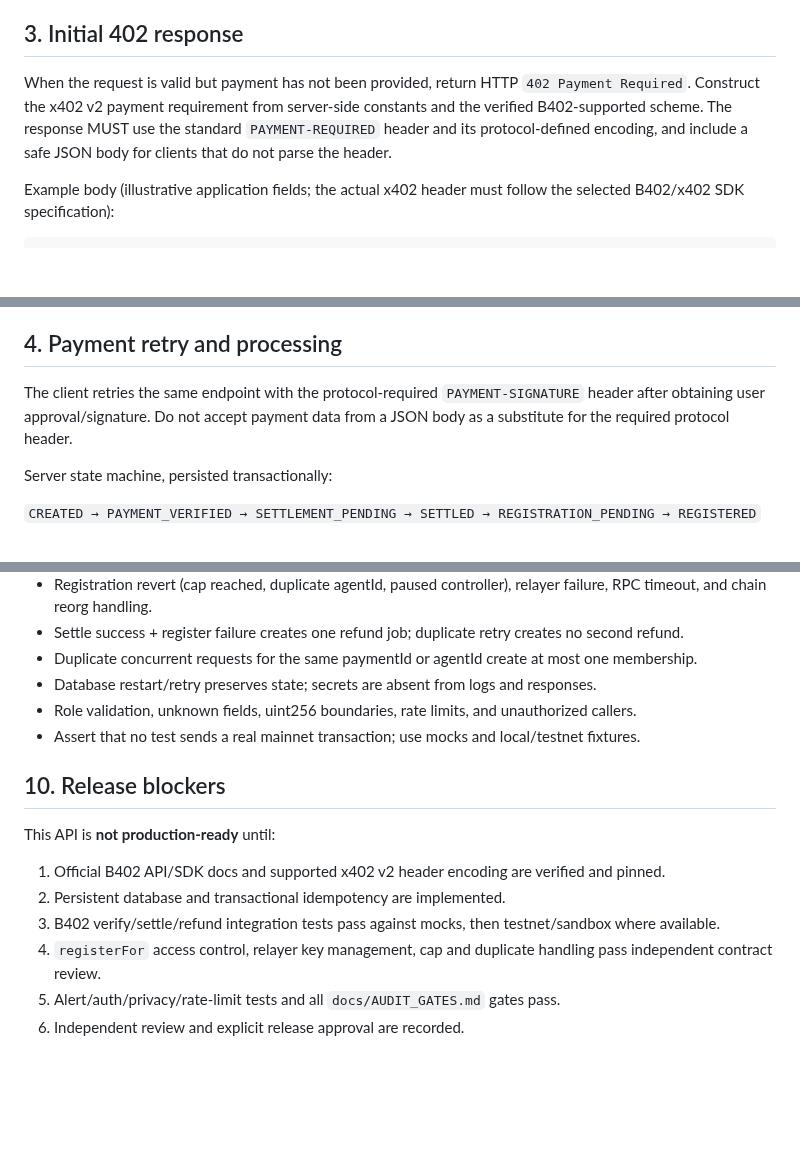
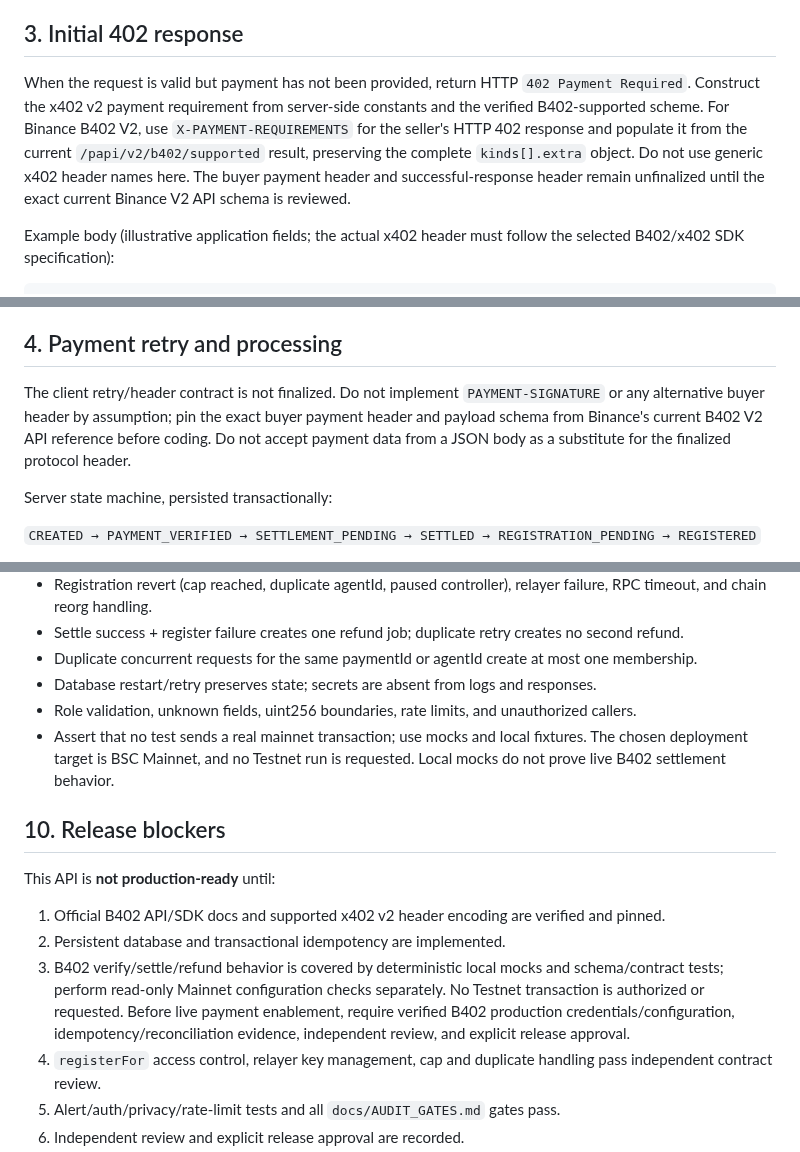
Before and after one commit to wadezigh96/BiP4444, a Markdown page: docs/API_REGISTER.md, 3 parts joined by grey strips. Drawn GitHub-style; blank space fills up the shorter version.

Commit message:
docs: align B402 API contract with mainnet-only target

```diff
--- a/docs/API_REGISTER.md
+++ b/docs/API_REGISTER.md
@@ -38,7 +38,7 @@ Validation:
 
 ## 3. Initial 402 response
 
-When the request is valid but payment has not been provided, return HTTP `402 Payment Required`. Construct the x402 v2 payment requirement from server-side constants and the verified B402-supported scheme. The response MUST use the standard `PAYMENT-REQUIRED` header and its protocol-defined encoding, and include a safe JSON body for clients that do not parse the header.
+When the request is valid but payment has not been provided, return HTTP `402 Payment Required`. Construct the x402 v2 payment requirement from server-side constants and the verified B402-supported scheme. For Binance B402 V2, use `X-PAYMENT-REQUIREMENTS` for the seller's HTTP 402 response and populate it from the current `/papi/v2/b402/supported` result, preserving the complete `kinds[].extra` object. Do not use generic x402 header names here. The buyer payment header and successful-response header remain unfinalized until the exact current Binance V2 API schema is reviewed.
 
 Example body (illustrative application fields; the actual x402 header must follow the selected B402/x402 SDK specification):
 
@@ -65,7 +65,7 @@ The JSON fields above are explanatory and do not substitute for the canonical x4
 
 ## 4. Payment retry and processing
 
-The client retries the same endpoint with the protocol-required `PAYMENT-SIGNATURE` header after obtaining user approval/signature. Do not accept payment data from a JSON body as a substitute for the required protocol header.
+The client retry/header contract is not finalized. Do not implement `PAYMENT-SIGNATURE` or any alternative buyer header by assumption; pin the exact buyer payment header and payload schema from Binance's current B402 V2 API reference before coding. Do not accept payment data from a JSON body as a substitute for the finalized protocol header.
 
 Server state machine, persisted transactionally:
 
@@ -197,14 +197,14 @@ A refund is eligible only when B402 settlement is confirmed and registration has
 - Duplicate concurrent requests for the same paymentId or agentId create at most one membership.
 - Database restart/retry preserves state; secrets are absent from logs and responses.
 - Role validation, unknown fields, uint256 boundaries, rate limits, and unauthorized callers.
-- Assert that no test sends a real mainnet transaction; use mocks and local/testnet fixtures.
+- Assert that no test sends a real mainnet transaction; use mocks and local fixtures. The chosen deployment target is BSC Mainnet, and no Testnet run is requested. Local mocks do not prove live B402 settlement behavior.
 
 ## 10. Release blockers
 
 This API is **not production-ready** until:
 1. Official B402 API/SDK docs and supported x402 v2 header encoding are verified and pinned.
 2. Persistent database and transactional idempotency are implemented.
-3. B402 verify/settle/refund integration tests pass against mocks, then testnet/sandbox where available.
+3. B402 verify/settle/refund behavior is covered by deterministic local mocks and schema/contract tests; perform read-only Mainnet configuration checks separately. No Testnet transaction is authorized or requested. Before live payment enablement, require verified B402 production credentials/configuration, idempotency/reconciliation evidence, independent review, and explicit release approval.
 4. `registerFor` access control, relayer key management, cap and duplicate handling pass independent contract review.
 5. Alert/auth/privacy/rate-limit tests and all `docs/AUDIT_GATES.md` gates pass.
 6. Independent review and explicit release approval are recorded.
```
Also changed, not shown: other parts of docs/API_REGISTER.md (+1 -1 lines).
